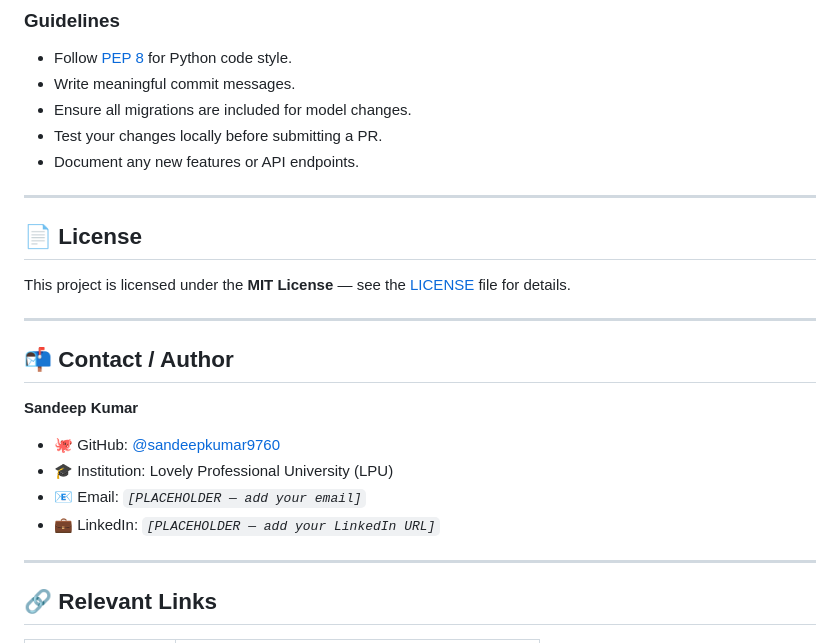
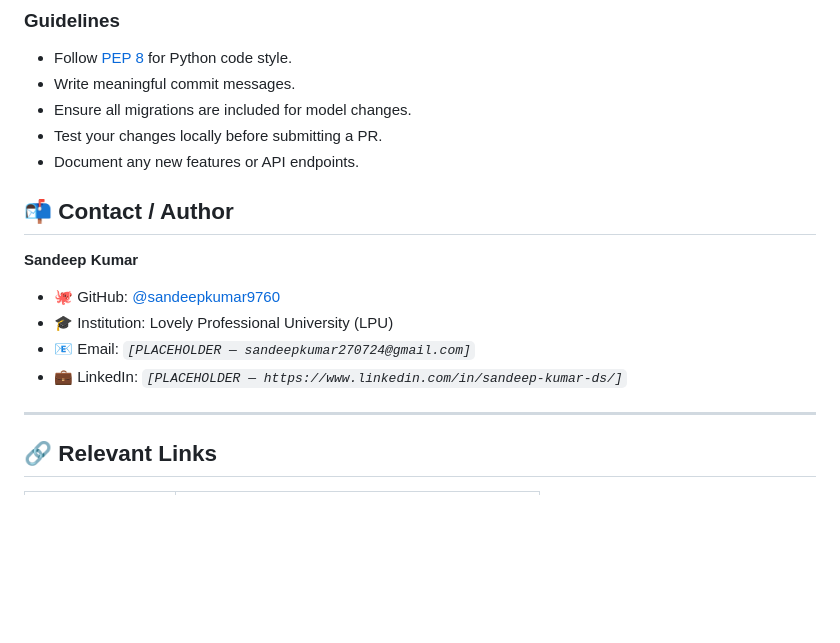
Before and after one commit to sandeepkumar9760/BlockBites-LPU, a Markdown page: README.md, the part around the change. Rendered like a GitHub page; blank space fills up the shorter version.

```diff
--- a/README.md
+++ b/README.md
@@ -241,21 +241,15 @@ Contributions are welcome! To contribute to BlockBites-LPU:
 - Test your changes locally before submitting a PR.
 - Document any new features or API endpoints.
 
----
 
-## 📄 License
-
-This project is licensed under the **MIT License** — see the [LICENSE](LICENSE) file for details.
-
----
 
 ## 📬 Contact / Author
 
 **Sandeep Kumar**
 - 🐙 GitHub: [@sandeepkumar9760](https://github.com/sandeepkumar9760)
 - 🎓 Institution: Lovely Professional University (LPU)
-- 📧 Email: *`[PLACEHOLDER — add your email]`*
-- 💼 LinkedIn: *`[PLACEHOLDER — add your LinkedIn URL]`*
+- 📧 Email: *`[PLACEHOLDER — sandeepkumar270724@gmail.com]`*
+- 💼 LinkedIn: *`[PLACEHOLDER — https://www.linkedin.com/in/sandeep-kumar-ds/]`*
 
 ---
 
```
